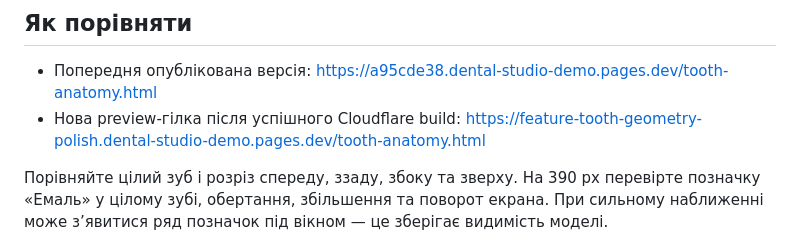
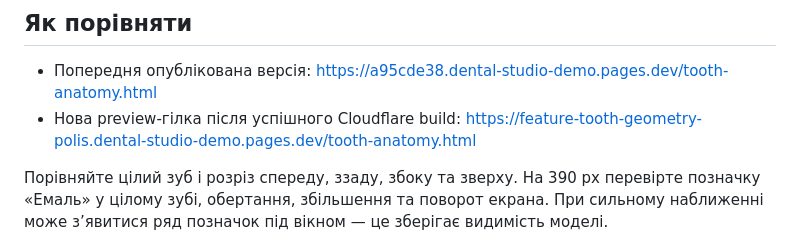
Before and after one commit to Arhi279/dental-site1, a Markdown page: docs/tooth-geometry-polish.md, the part around the change. GitHub-like rendering.

Commit message:
Document the actual Cloudflare branch preview URL

```diff
--- a/docs/tooth-geometry-polish.md
+++ b/docs/tooth-geometry-polish.md
@@ -23,7 +23,7 @@
 ## Як порівняти
 
 - Попередня опублікована версія: https://a95cde38.dental-studio-demo.pages.dev/tooth-anatomy.html
-- Нова preview-гілка після успішного Cloudflare build: https://feature-tooth-geometry-polish.dental-studio-demo.pages.dev/tooth-anatomy.html
+- Нова preview-гілка після успішного Cloudflare build: https://feature-tooth-geometry-polis.dental-studio-demo.pages.dev/tooth-anatomy.html
 
 Порівняйте цілий зуб і розріз спереду, ззаду, збоку та зверху. На 390 px перевірте позначку «Емаль» у цілому зубі, обертання, збільшення та поворот екрана. При сильному наближенні може з’явитися ряд позначок під вікном — це зберігає видимість моделі.
 
```
